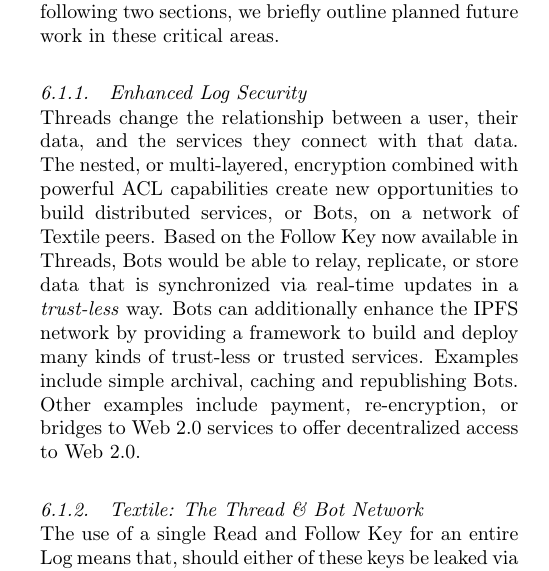
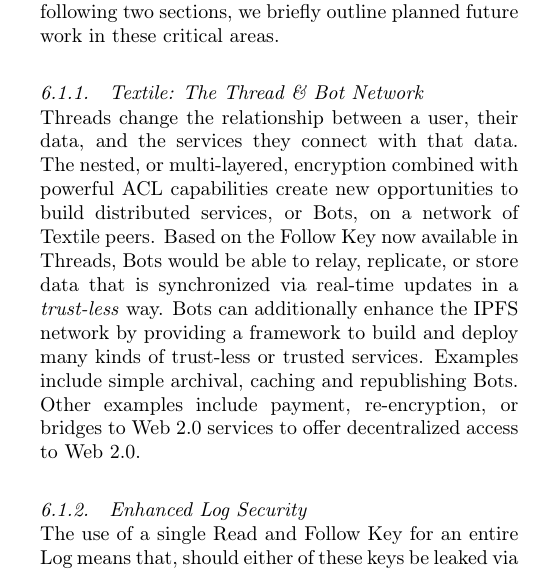
Before and after one commit to textileio/papers, a LaTeX document (draft.tex): part of one column of page 17 of 22, cut so that both start at the same text. Compiled offline with pdfLaTeX; a missing font is replaced by an installed copy or a similar font.

Commit message:
future-work: swap titles
Signed-off-by: Sander Pick <sanderpick@gmail.com>

```diff
--- a/draft.tex
+++ b/draft.tex
@@ -1018,11 +1018,11 @@
 
 The research and development of Textile Threads has highlighted several additional areas of work that would lead to increased benefits for users and developers. In particular, we have highlighted network services and security enhancements as core future work. In the following two sections, we briefly outline planned future work in these critical areas.
 
-\subsubsection{Enhanced Log Security}
+\subsubsection{Textile: The Thread \& Bot Network} \label{sec:Bots}
 
 Threads change the relationship between a user, their data, and the services they connect with that data. The nested, or multi-layered, encryption combined with powerful ACL capabilities create new opportunities to build distributed services, or Bots, on a network of Textile peers. Based on the Follow Key now available in Threads, Bots would be able to relay, replicate, or store data that is synchronized via real-time updates in a \emph{trust-less} way. Bots can additionally enhance the IPFS network by providing a framework to build and deploy many kinds of trust-less or trusted services. Examples include simple archival, caching and republishing Bots. Other examples include payment, re-encryption, or bridges to Web 2.0 services to offer decentralized access to Web 2.0.
 
-\subsubsection{Textile: The Thread \& Bot Network} \label{sec:Bots}
+\subsubsection{Enhanced Log Security}
 
 The use of a single Read and Follow Key for an entire Log means that, should either of these keys be leaked via malicious (or other/accidental) means, there is no way to prevent a Peer with the leaked keys from listening to Events or traversing the Log history. Potential solutions currently being explored by Textile developers include key rotation at specific Event offsets \cite{hashicorpKeyRotation}, and/or incorporating the Double Ratchet Algorithm \cite{marlinspikeDoubleRatchetAlgorithm2016} for forward secrecy \cite{ungerSoKSecureMessaging2015}.
 
```
